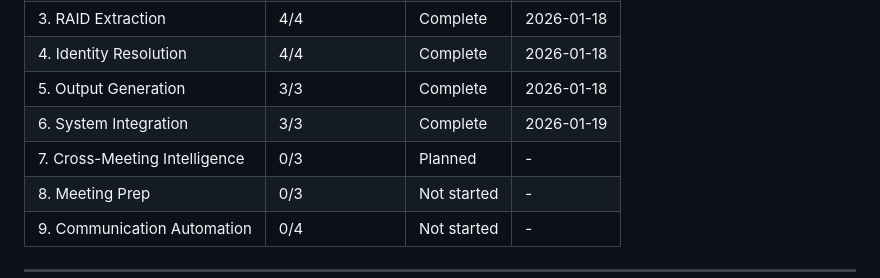
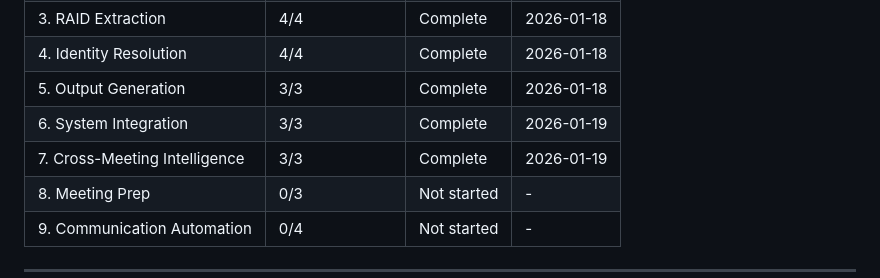
Before and after one commit to AllInStride/tpm-admin-agent, a Markdown page: .planning/ROADMAP.md, the part around one of its changes. Drawn GitHub-style.

Commit message:
docs(07): complete cross-meeting-intelligence phase
Co-Authored-By: Claude Opus 4.5 <noreply@anthropic.com>

```diff
--- a/.planning/ROADMAP.md
+++ b/.planning/ROADMAP.md
@@ -182,7 +182,7 @@ Phases execute in numeric order: 1 -> 2 -> 3 -> ... -> 9
 | 4. Identity Resolution | 4/4 | Complete | 2026-01-18 |
 | 5. Output Generation | 3/3 | Complete | 2026-01-18 |
 | 6. System Integration | 3/3 | Complete | 2026-01-19 |
-| 7. Cross-Meeting Intelligence | 0/3 | Planned | - |
+| 7. Cross-Meeting Intelligence | 3/3 | Complete | 2026-01-19 |
 | 8. Meeting Prep | 0/3 | Not started | - |
 | 9. Communication Automation | 0/4 | Not started | - |
 
```
Also changed, not shown: other parts of .planning/ROADMAP.md (+4 -4 lines), .planning/REQUIREMENTS.md (+5 -5 lines), 1 other file.
